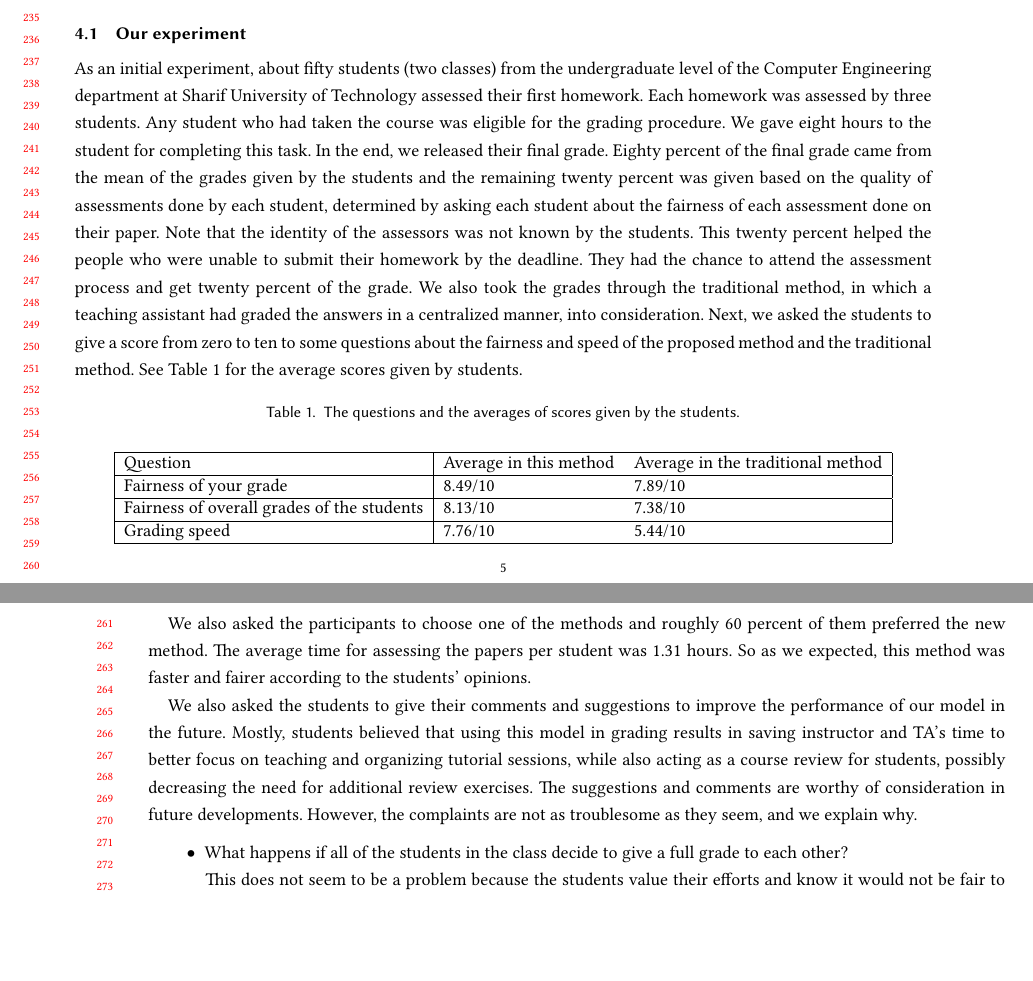
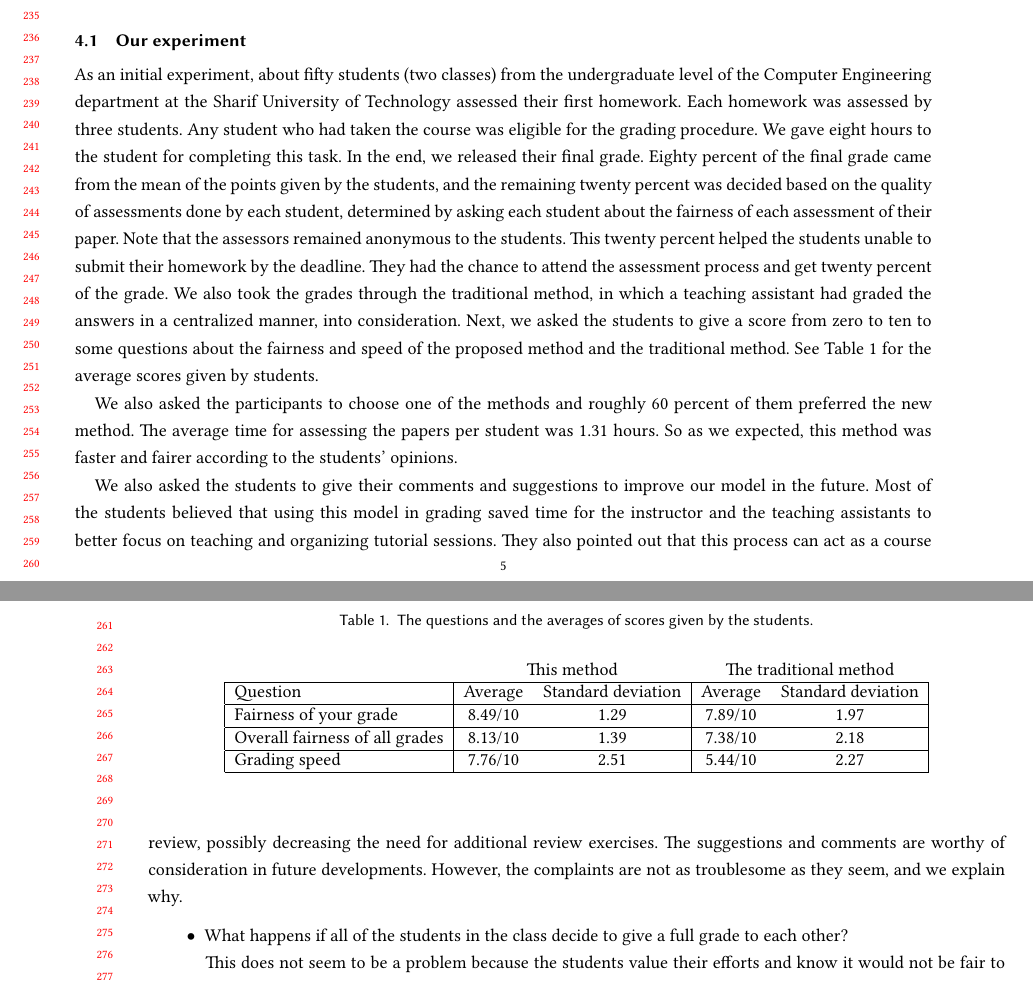
Before and after one commit to BlockchainAssessment/CHI2022-LBW, a LaTeX paper (sample-manuscript.tex): two parts of pages 5 and 6 of 8, joined at a grey line, cut so that both start at the same text, the shorter picture padded with empty space. Compiled offline with XeLaTeX.

Commit message:
Fixed bugs

```diff
--- a/sample-manuscript.tex
+++ b/sample-manuscript.tex
@@ -356,9 +356,8 @@ Fig. \ref{fig2} presents the main functionalities in our proposed system.
 
 \subsection{Our experiment}
 
-As an initial experiment, about fifty students (two classes) from the undergraduate level of the Computer Engineering department at Sharif University of Technology assessed their first homework. Each homework was assessed by three students. Any student who had taken the course was eligible for the grading procedure. We gave eight hours to the student for completing this task. In the end, we released their final grade. Eighty percent of the final grade came from the mean of the grades given by the students and
-the remaining twenty percent was given based on the quality of assessments done by each student, determined by asking each student about the fairness of each assessment done on their paper. Note that the identity of the assessors was not known by the students.
-This twenty percent helped the people who were unable to submit their homework by the deadline. They had the chance to attend the assessment process and get twenty percent of the grade.
+As an initial experiment, about fifty students (two classes) from the undergraduate level of the Computer Engineering department at the Sharif University of Technology assessed their first homework. Each homework was assessed by three students. Any student who had taken the course was eligible for the grading procedure. We gave eight hours to the student for completing this task. In the end, we released their final grade. Eighty percent of the final grade came from the mean of the points given by the students, and the remaining twenty percent was decided based on the quality of assessments done by each student, determined by asking each student about the fairness of each assessment of their paper. Note that the assessors remained anonymous to the students.
+This twenty percent helped the students unable to submit their homework by the deadline. They had the chance to attend the assessment process and get twenty percent of the grade.
 We also took the grades through the traditional method, in which a teaching assistant had graded the answers in a centralized manner, into consideration.
 Next, we asked the students to give a score from zero to ten to some questions about the fairness and speed of the proposed method and the traditional method. See Table \ref{t1} for the average scores given by students.
 
@@ -366,14 +365,18 @@ Next, we asked the students to give a score from zero to ten to some questions a
 \begin{table*}[h!]
 \caption{The questions and the averages of scores given by the students.}
 \begin{center}
-\begin{tabular}{| l | ll |}
+\begin{tabular}{| l | cc | cc |}
+ \multicolumn{1}{ c }{} & \multicolumn{2}{ c }{This method} & \multicolumn{2}{ c }{The traditional method} \\
+
  \hline
- Question & Average in this method & Average in the traditional method\\ \hline
- Fairness of your grade& 8.49/10& 7.89/10 \\ \hline
 
- Fairness of overall grades of the students &8.13/10 &7.38/10 \\ \hline
+ Question & Average & Standard deviation &Average & Standard deviation\\ \hline
 
- Grading speed & 7.76/10 & 5.44/10 \\ \hline
+ Fairness of your grade & 8.49/10 &  1.29 & 7.89/10 & 1.97 \\ \hline
+
+ Overall fairness of all grades & 8.13/10 & 1.39 & 7.38/10 & 2.18 \\ \hline
+
+ Grading speed & 7.76/10 &  2.51 & 5.44/10& 2.27 \\ \hline
 
 
 
@@ -388,8 +391,8 @@ We also asked the participants to choose one of the methods and roughly 60 perce
 The average time for assessing the papers per student was 1.31 hours.
 So as we expected, this method was faster and fairer according to the students' opinions.
 
-We also asked the students to give their comments and suggestions to improve the performance of our model in the future.
-Mostly, students believed that using this model in grading results in saving instructor and TA's time to better focus on teaching and organizing tutorial sessions, while also acting as a course review for students, possibly decreasing the need for additional review exercises.
+We also asked the students to give their comments and suggestions to improve our model in the future.
+Most of the students believed that using this model in grading saved time for the instructor and the teaching assistants to better focus on teaching and organizing tutorial sessions. They also pointed out that this process can act as a course review, possibly decreasing the need for additional review exercises.
 The suggestions and comments are worthy of consideration in future developments. However, the complaints are not as troublesome as they seem, and we explain why.
 \begin{itemize}
 \item What happens if all of the students in the class decide to give a full grade to each other?
```
Also changed, not shown: sample-manuscript.pdf, sample-manuscript.tex (4 more changed lines), 2 other files.
